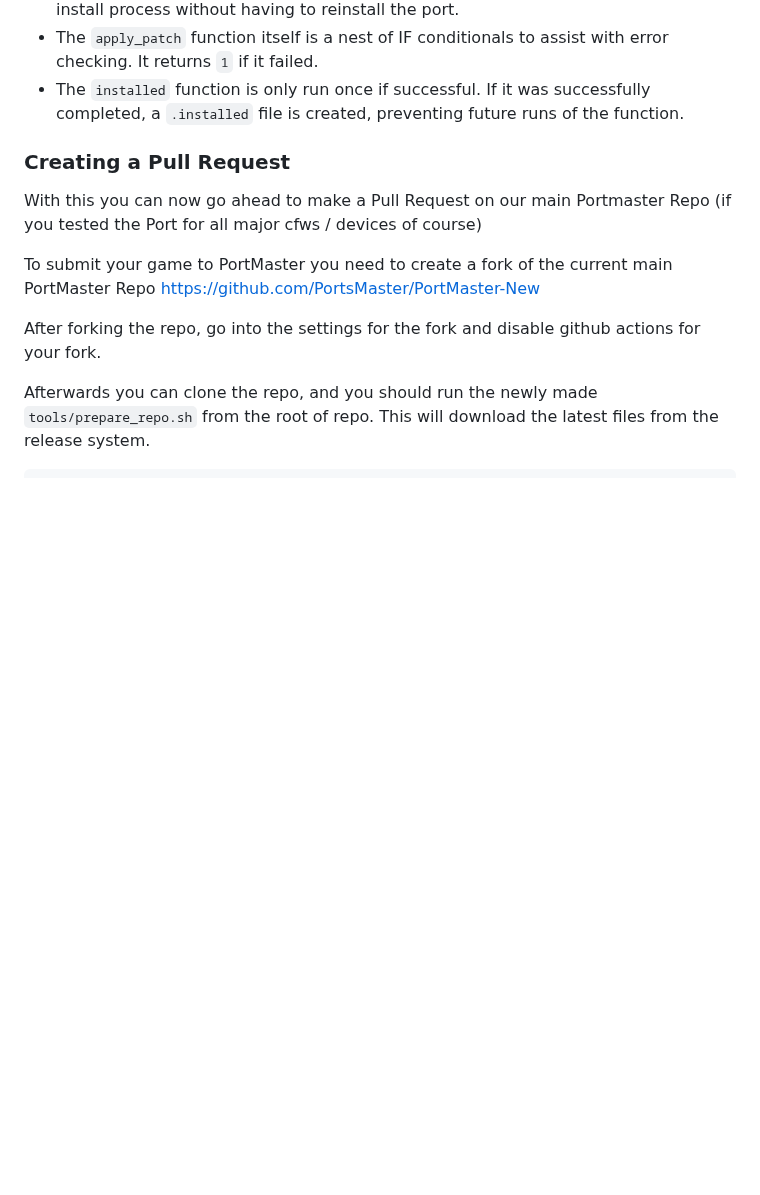
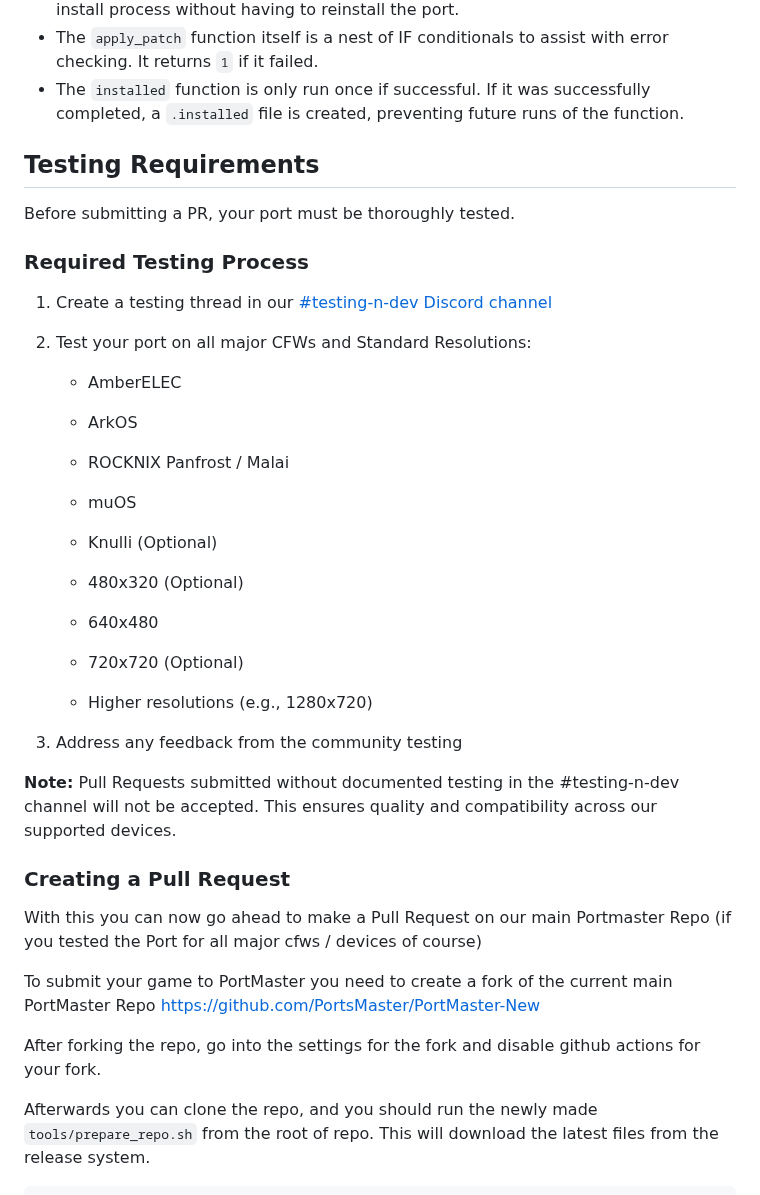
Before and after one commit to PortsMaster/PortMaster-Website, a Markdown page: content/markdown/packaging.markdown, the part around the change. Drawn GitHub-style; blank space fills up the shorter version.

```diff
--- a/content/markdown/packaging.markdown
+++ b/content/markdown/packaging.markdown
@@ -628,6 +628,28 @@ Several things to note here:
 - The `apply_patch` function itself is a nest of IF conditionals to assist with error checking. It returns `1` if it failed.
 - The `installed` function is only run once if successful. If it was successfully completed, a `.installed` file is created, preventing future runs of the function.
 
+## Testing Requirements
+
+Before submitting a PR, your port must be thoroughly tested.
+
+### Required Testing Process
+1. Create a testing thread in our [#testing-n-dev Discord channel](https://discord.com/channels/1122861252088172575/1122885073507733625)
+
+2. Test your port on all major CFWs and Standard Resolutions:
+   - AmberELEC
+   - ArkOS
+   - ROCKNIX Panfrost / Malai
+   - muOS
+   - Knulli (Optional)
+
+   - 480x320 (Optional)
+   - 640x480
+   - 720x720 (Optional)
+   - Higher resolutions (e.g., 1280x720)
+
+3. Address any feedback from the community testing
+
+**Note:** Pull Requests submitted without documented testing in the #testing-n-dev channel will not be accepted. This ensures quality and compatibility across our supported devices.
 
 ### Creating a Pull Request
 
```
